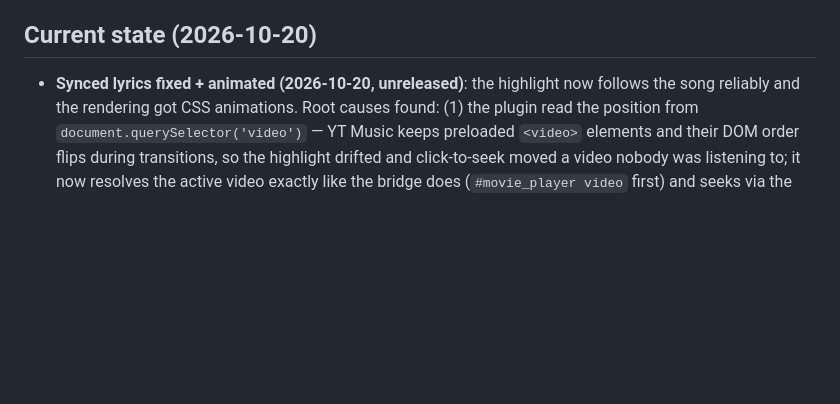
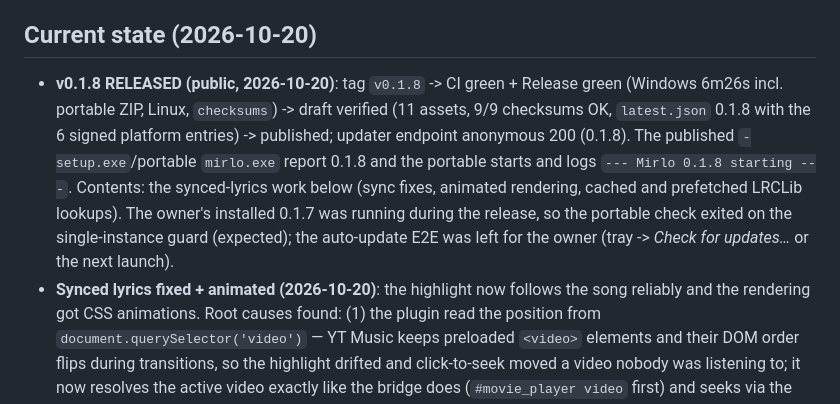
Before and after one commit to 4lefernandezc/mirlo, a Markdown page: AGENTS.md, the part around the change. Drawn GitHub-style; blank space fills up the shorter version.

Commit message:
docs: record the v0.1.8 release

```diff
--- a/AGENTS.md
+++ b/AGENTS.md
@@ -31,7 +31,18 @@ with pear-desktop's plugin model, at a fraction of its memory/CPU footprint.
 
 ## Current state (2026-10-20)
 
-- **Synced lyrics fixed + animated (2026-10-20, unreleased)**: the highlight
+- **v0.1.8 RELEASED (public, 2026-10-20)**: tag `v0.1.8` -> CI green +
+  Release green (Windows 6m26s incl. portable ZIP, Linux, `checksums`) ->
+  draft verified (11 assets, 9/9 checksums OK, `latest.json` 0.1.8 with the
+  6 signed platform entries) -> published; updater endpoint anonymous 200
+  (0.1.8). The published `-setup.exe`/portable `mirlo.exe` report 0.1.8 and
+  the portable starts and logs `--- Mirlo 0.1.8 starting ---`. Contents: the
+  synced-lyrics work below (sync fixes, animated rendering, cached and
+  prefetched LRCLib lookups). The owner's installed 0.1.7 was running during
+  the release, so the portable check exited on the single-instance guard
+  (expected); the auto-update E2E was left for the owner (tray -> *Check for
+  updates…* or the next launch).
+- **Synced lyrics fixed + animated (2026-10-20)**: the highlight
   now follows the song reliably and the rendering got CSS animations.
   Root causes found: (1) the plugin read the position from
   `document.querySelector('video')` — YT Music keeps preloaded `<video>`
```
